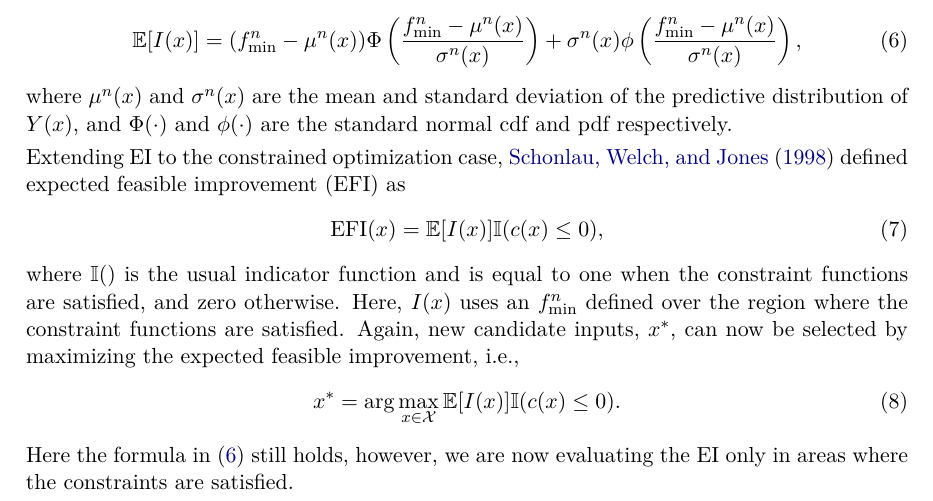
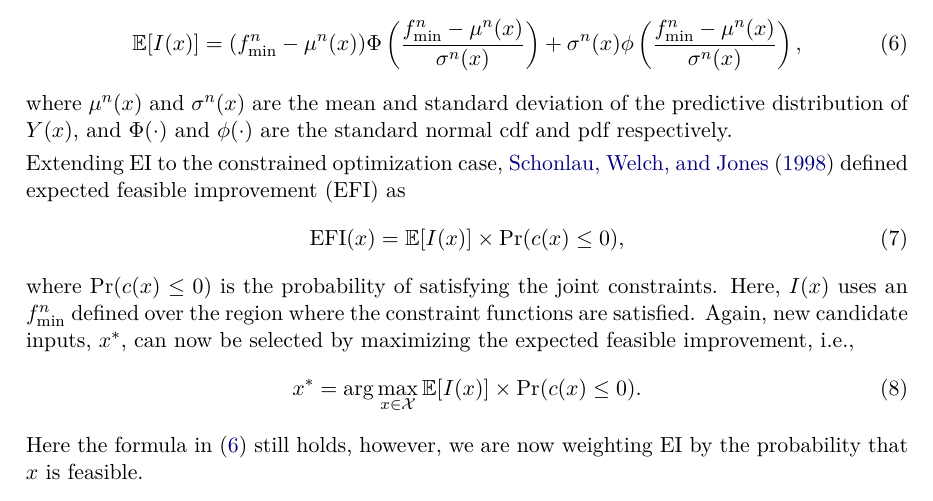
Before and after one commit to cran/CompModels, a LaTeX document (inst/doc/CompModels.ltx): part of page 6 of 14, cut so that both start at the same text. The pictures show the PDF file inst/doc/CompModels.pdf that the author committed with the source.

Commit message:
version 0.3.0

```diff
--- a/inst/doc/CompModels.ltx
+++ b/inst/doc/CompModels.ltx
@@ -188,13 +188,13 @@ where $\mu^n(x)$ and $\sigma^n(x)$ are the mean and standard deviation of the pr
 
 Extending EI to the constrained optimization case, \cite{schonlau:1998} defined expected feasible improvement (EFI) as
 \begin{align}
-\text{EFI}(x) = \mathbb{E}[I(x)]\mathbb{I}(c(x)\leq0),
+\text{EFI}(x) = \mathbb{E}[I(x)]\times\text{Pr}(c(x)\leq0),
 \end{align}
-where $\mathbb{I}()$ is the usual indicator function and is equal to one when the constraint functions are satisfied, and zero otherwise. Here, $I(x)$ uses an $f^n_{\min}$ defined over the region where the constraint functions are satisfied.  Again, new candidate inputs, $x^*$, can now be selected by maximizing the expected feasible improvement, i.e.,
+where  $\text{Pr}(c(x)\leq 0)$ is the probability of satisfying the joint constraints. Here, $I(x)$ uses an $f^n_{\min}$ defined over the region where the constraint functions are satisfied.  Again, new candidate inputs, $x^*$, can now be selected by maximizing the expected feasible improvement, i.e.,
 \begin{align}\label{expected:feasible:improvement}
-x^*=\arg\max_{x\in\mathcal{X}}\mathbb{E}[I(x)]\mathbb{I}(c(x)\leq0).
+x^*=\arg\max_{x\in\mathcal{X}} \mathbb{E}[I(x)]\times\text{Pr}(c(x)\leq0).
 \end{align}
-Here the formula in (\ref{EI}) still holds, however, we are now evaluating the EI only in areas where the constraints are satisfied.
+Here the formula in (\ref{EI}) still holds, however, we are now weighting EI by the probability that $x$ is feasible.
 
 %% -- Illustrations ------------------------------------------------------------
 
```
Also changed, not shown: vignettes/CompModels.ltx (+4 -4 lines), inst/doc/CompModels.pdf, inst/doc/PhysicsCompModels.pdf, 6 other files.
